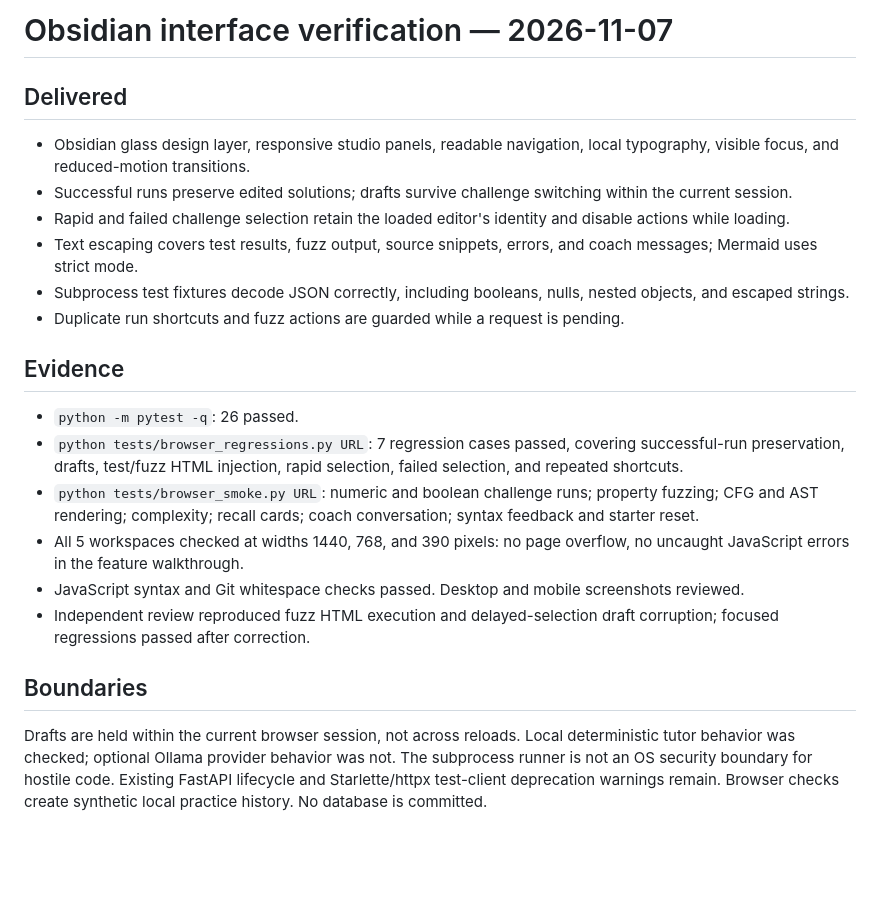
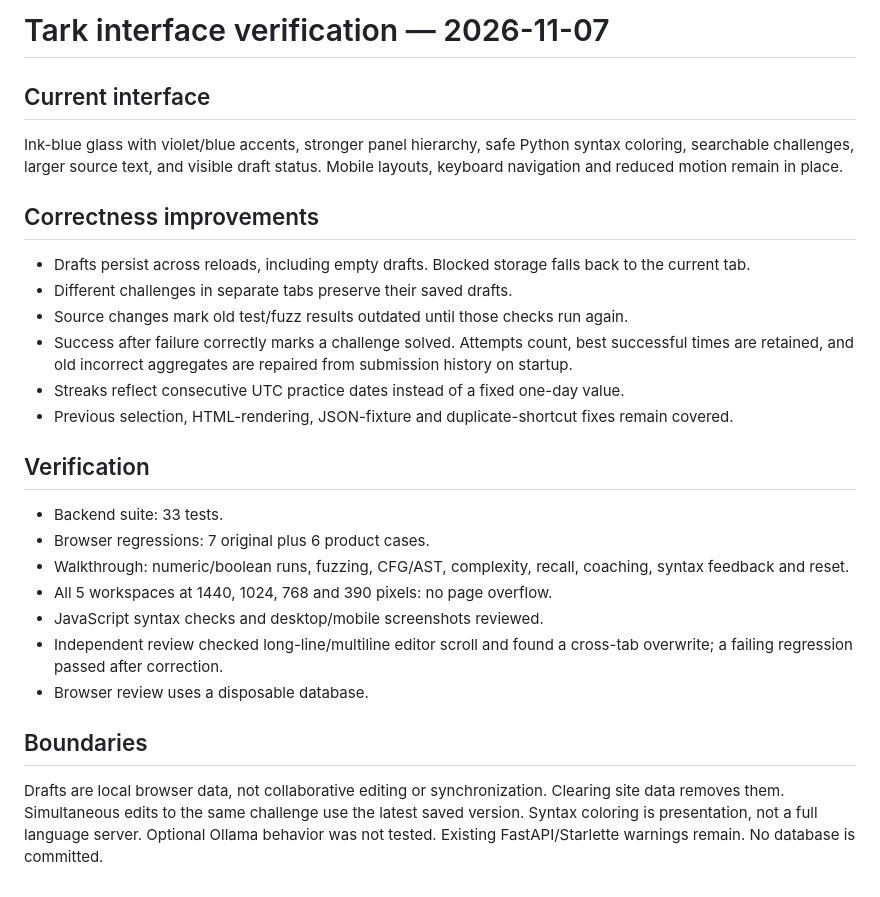
Before and after one commit to ZephyrusZorro/tark-ai, a Markdown page: docs/interface-verification.md, the part around the change. Rendered like a GitHub page; blank space fills up the shorter version.

```diff
--- a/docs/interface-verification.md
+++ b/docs/interface-verification.md
@@ -1,20 +1,24 @@
-# Obsidian interface verification — 2026-11-07
+# Tark interface verification — 2026-11-07
 
-## Delivered
-- Obsidian glass design layer, responsive studio panels, readable navigation, local typography, visible focus, and reduced-motion transitions.
-- Successful runs preserve edited solutions; drafts survive challenge switching within the current session.
-- Rapid and failed challenge selection retain the loaded editor's identity and disable actions while loading.
-- Text escaping covers test results, fuzz output, source snippets, errors, and coach messages; Mermaid uses strict mode.
-- Subprocess test fixtures decode JSON correctly, including booleans, nulls, nested objects, and escaped strings.
-- Duplicate run shortcuts and fuzz actions are guarded while a request is pending.
+## Current interface
+Ink-blue glass with violet/blue accents, stronger panel hierarchy, safe Python syntax coloring, searchable challenges, larger source text, and visible draft status. Mobile layouts, keyboard navigation and reduced motion remain in place.
 
-## Evidence
-- `python -m pytest -q`: 26 passed.
-- `python tests/browser_regressions.py URL`: 7 regression cases passed, covering successful-run preservation, drafts, test/fuzz HTML injection, rapid selection, failed selection, and repeated shortcuts.
-- `python tests/browser_smoke.py URL`: numeric and boolean challenge runs; property fuzzing; CFG and AST rendering; complexity; recall cards; coach conversation; syntax feedback and starter reset.
-- All 5 workspaces checked at widths 1440, 768, and 390 pixels: no page overflow, no uncaught JavaScript errors in the feature walkthrough.
-- JavaScript syntax and Git whitespace checks passed. Desktop and mobile screenshots reviewed.
-- Independent review reproduced fuzz HTML execution and delayed-selection draft corruption; focused regressions passed after correction.
+## Correctness improvements
+- Drafts persist across reloads, including empty drafts. Blocked storage falls back to the current tab.
+- Different challenges in separate tabs preserve their saved drafts.
+- Source changes mark old test/fuzz results outdated until those checks run again.
+- Success after failure correctly marks a challenge solved. Attempts count, best successful times are retained, and old incorrect aggregates are repaired from submission history on startup.
+- Streaks reflect consecutive UTC practice dates instead of a fixed one-day value.
+- Previous selection, HTML-rendering, JSON-fixture and duplicate-shortcut fixes remain covered.
+
+## Verification
+- Backend suite: 33 tests.
+- Browser regressions: 7 original plus 6 product cases.
+- Walkthrough: numeric/boolean runs, fuzzing, CFG/AST, complexity, recall, coaching, syntax feedback and reset.
+- All 5 workspaces at 1440, 1024, 768 and 390 pixels: no page overflow.
+- JavaScript syntax checks and desktop/mobile screenshots reviewed.
+- Independent review checked long-line/multiline editor scroll and found a cross-tab overwrite; a failing regression passed after correction.
+- Browser review uses a disposable database.
 
 ## Boundaries
-Drafts are held within the current browser session, not across reloads. Local deterministic tutor behavior was checked; optional Ollama provider behavior was not. The subprocess runner is not an OS security boundary for hostile code. Existing FastAPI lifecycle and Starlette/httpx test-client deprecation warnings remain. Browser checks create synthetic local practice history. No database is committed.
+Drafts are local browser data, not collaborative editing or synchronization. Clearing site data removes them. Simultaneous edits to the same challenge use the latest saved version. Syntax coloring is presentation, not a full language server. Optional Ollama behavior was not tested. Existing FastAPI/Starlette warnings remain. No database is committed.
```
Also changed, not shown: README.md (+7 -4 lines), docs/screenshots/desktop.png, docs/screenshots/mobile.png, 9 other files.
